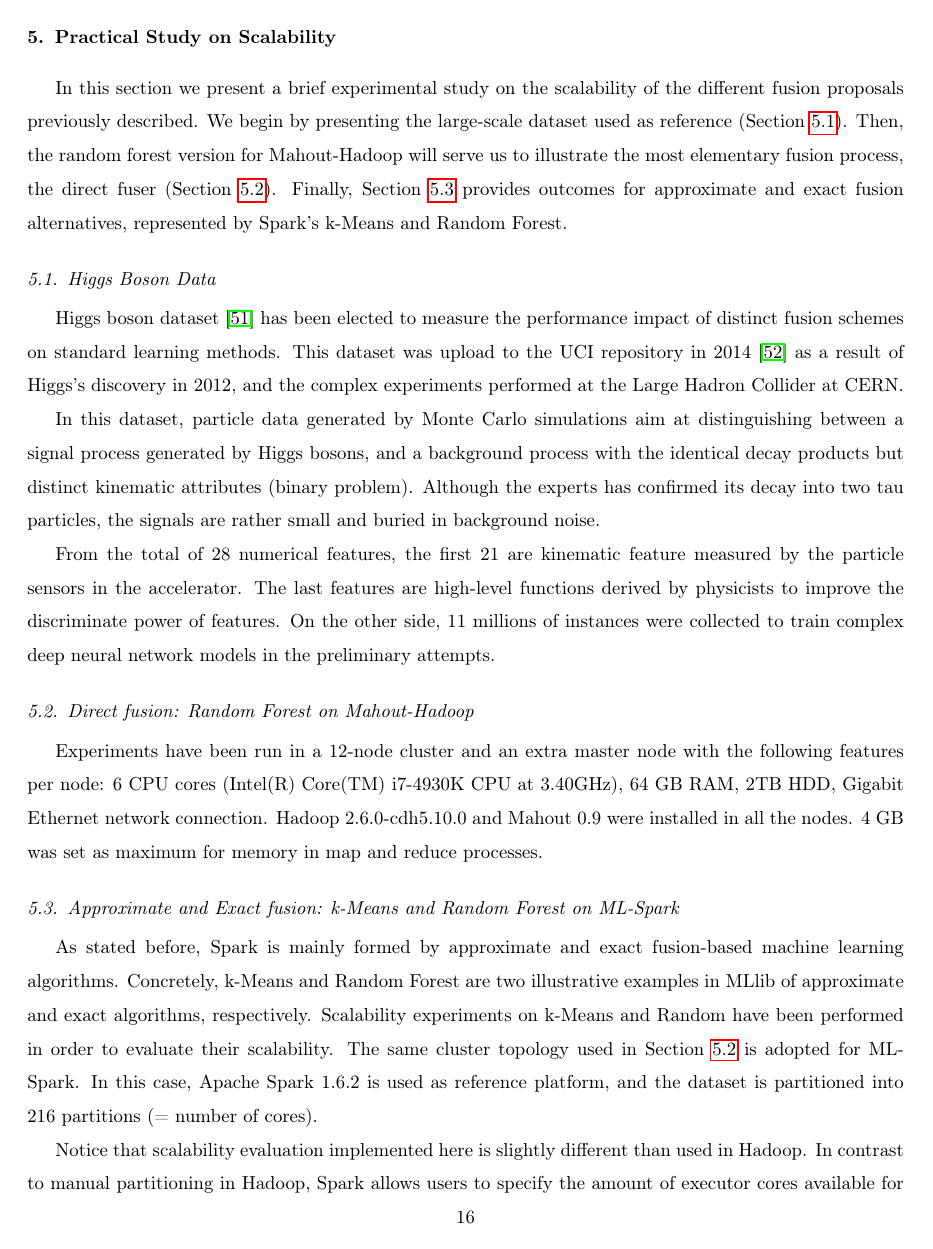
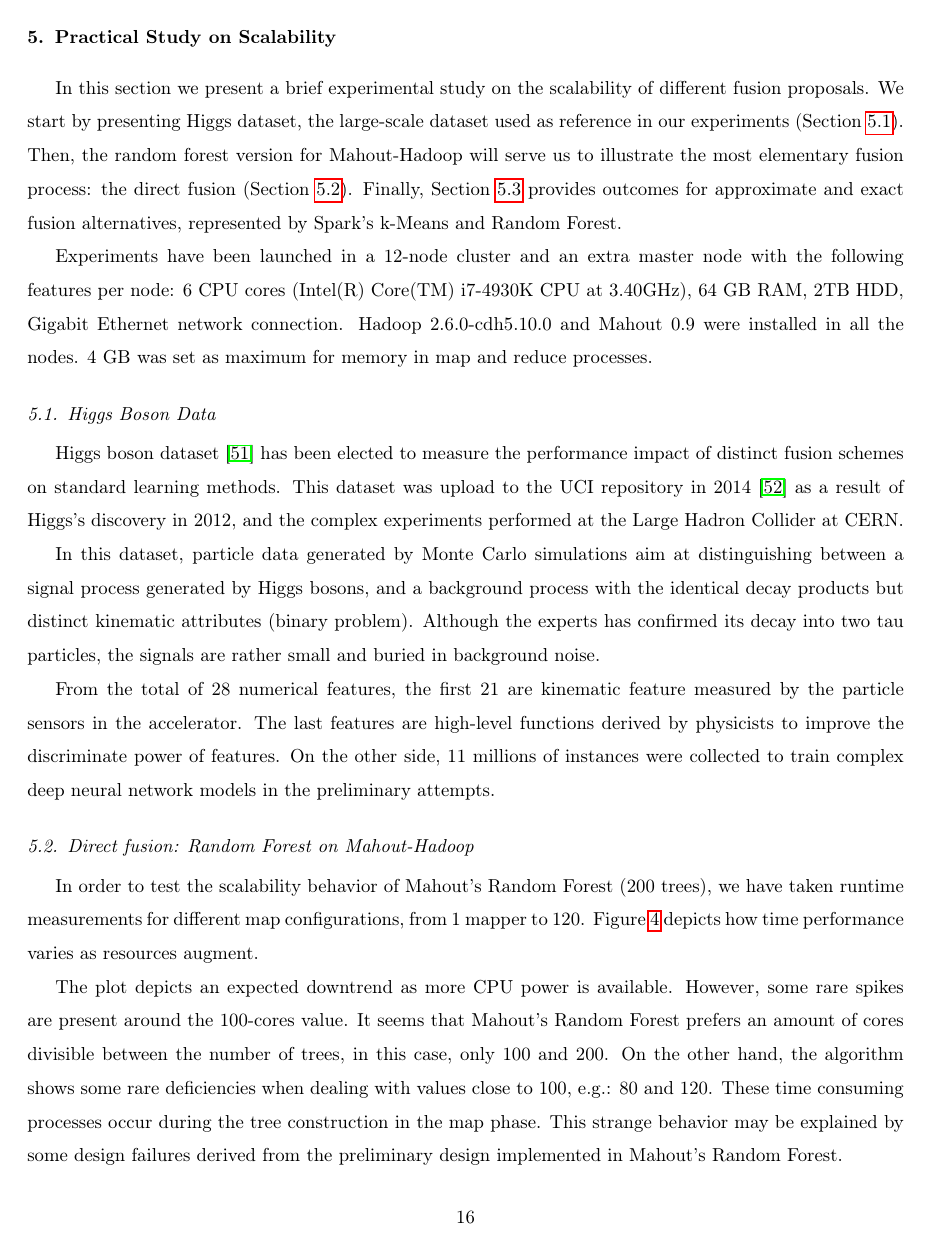
Before and after one commit to sramirez/paper53-ReviewBigData-INFFUS, a LaTeX paper (fusion_MR.tex): page 16 of 22. Compiled offline with pdfLaTeX.

Commit message:
Experimental section finished.

```diff
--- a/fusion_MR.tex
+++ b/fusion_MR.tex
@@ -317,7 +317,9 @@ In recent versions, the Limited-memory Broyden-Fletcher-Goldfarb-Shanno (\textbf
 
 \section{Practical Study on Scalability}\label{sec:exp}
 
-In this section we present a brief experimental study on the scalability of the different fusion proposals previously described. We begin by presenting the large-scale dataset used as reference (Section~\ref{subsec:datasets}). Then, the random forest version for Mahout-Hadoop will serve us to illustrate the most elementary fusion process, the direct fuser (Section~\ref{subsec:rfmahout}). Finally, Section~\ref{subsec:rfspark} provides outcomes for approximate and exact fusion alternatives, represented by Spark's k-Means and Random Forest.
+In this section we present a brief experimental study on the scalability of different fusion proposals. We start by presenting Higgs dataset, the large-scale dataset used as reference in our experiments (Section~\ref{subsec:datasets}). Then, the random forest version for Mahout-Hadoop will serve us to illustrate the most elementary fusion process: the direct fusion (Section~\ref{subsec:rfmahout}). Finally, Section~\ref{subsec:rfspark} provides outcomes for approximate and exact fusion alternatives, represented by Spark's k-Means and Random Forest.
+
+Experiments have been launched in a 12-node cluster and an extra master node with the following features per node: 6 CPU cores (Intel(R) Core(TM) i7-4930K CPU at 3.40GHz), 64 GB RAM, 2TB HDD, Gigabit Ethernet network connection. Hadoop 2.6.0-cdh5.10.0 and Mahout 0.9 were installed in all the nodes. 4 GB was set as maximum for memory in map and reduce processes.
 
 \subsection{Higgs Boson Data}
 \label{subsec:datasets}
@@ -331,4 +333,5 @@ From the total of 28 numerical features, the first 21 are kinematic feature meas
 \subsection{Direct fusion: Random Forest on Mahout-Hadoop}
 \label{subsec:rfmahout}
 
+In order to test the scalability behavior of Mahout's Random Forest (200 trees), we have taken runtime measurements for different map configurations, from 1 mapper to 120. Figure~\ref{fig:rf-mahout} depicts how time performance varies as resources augment.
 
@@ -335,12 +342,12 @@ From the total of 28 numerical features, the first 21 are kinematic feature meas
+    \label{fig:rf-mahout}
+\end{figure}
 
-Experiments have been run in a 12-node cluster and an extra master node with the following features per node: 6 CPU cores (Intel(R) Core(TM) i7-4930K CPU at 3.40GHz), 64 GB RAM, 2TB HDD, Gigabit Ethernet network connection. Hadoop 2.6.0-cdh5.10.0 and Mahout 0.9 were installed in all the nodes. 4 GB was set as maximum for memory in map and reduce processes.
-
+The plot depicts an expected downtrend as more CPU power is available. However, some rare spikes are present around the 100-cores value. It seems that Mahout's Random Forest prefers an amount of cores divisible between the number of trees, in this case, only 100 and 200. On the other hand, the algorithm shows some rare deficiencies when dealing with values close to 100, e.g.: 80 and 120. These time consuming processes occur during the tree construction in the map phase. This strange behavior may be explained by some design failures derived from the preliminary design implemented in Mahout's Random Forest.
 
 \subsection{Approximate and Exact fusion: k-Means and Random Forest on ML-Spark}
 \label{subsec:rfspark}
 
-As stated before, Spark is mainly formed by approximate and exact fusion-based machine learning algorithms. Concretely, k-Means and Random Forest are two illustrative examples in MLlib of approximate and exact algorithms, respectively. Scalability experiments on k-Means and Random have been performed in order to evaluate their scalability. The same cluster topology used in Section~\ref{subsec:rfmahout} is adopted for ML-Spark. In this case, Apache Spark 1.6.2 is used as reference platform, and the dataset is partitioned into 216 partitions (= number of cores).
+As stated before, Spark is mainly formed by approximate and exact fusion-based machine learning algorithms. Concretely, k-Means and Random Forest are two illustrative examples in MLlib of approximate and exact algorithms, respectively. Scalability experiments on k-Means and Random have been performed in order to assess their scalability power. For these experiments, Apache Spark 1.6.2 is used as reference platform, and the dataset is previously partitioned into 216 partitions (= number of cores). Default parameter values are set for both algorithms.
 
-Notice that scalability evaluation implemented here is slightly different than used in Hadoop. In contrast to manual partitioning in Hadoop, Spark allows users to specify the amount of executor cores available for each program running. This feature is much more interesting to test scalability performance since it avoids the costly partitioning operation to be repeated for each configuration.
+Notice that scalability evaluation implemented here is slightly different than used in Hadoop. In contrast to manual partitioning in Hadoop, Spark allows users to specify the amount of executor cores available for each program running. This feature is much more interesting since it allows to tune resource allocation without altering the original partitioning scheme.
 
-In this experiments, the amount of CPU cores available is varied from 1 to 200, keeping the original data distribution scheme fixed. Figure~\ref{fig:kmeans-spark} depicts how the k-Means implementation scales-up by augmenting CPU power. From 1 to 120, the method shows an expected downtrend as more resources are provided, being the minimum stacked at 120 ($9.18$). The remaining values follows a smooth uptrend until 200.
```
Also changed, not shown: rf-mahout.PNG (added), fusion_MR.tex (12 more changed lines).
